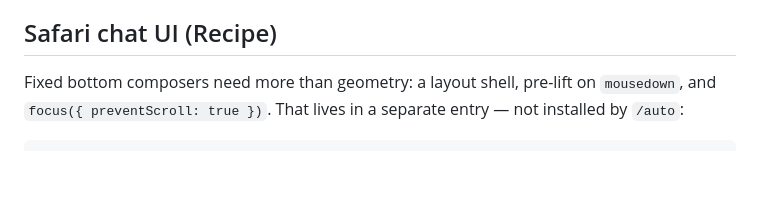
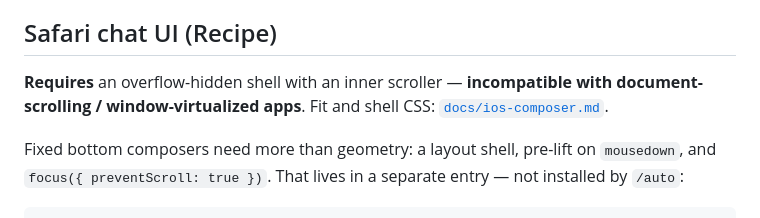
Before and after one commit to cameronapak/polyfill-virtual-keyboard-api, a Markdown page: README.md, the part around the change. Drawn GitHub-style; blank space fills up the shorter version.

Commit message:
docs: front-load Recipe document-scroll incompatibility in README
Co-authored-by: Cursor <cursoragent@cursor.com>

````diff
--- a/README.md
+++ b/README.md
@@ -109,6 +109,8 @@ Requires `cssProperties: true` (or `/auto`). On Chromium with native insets, pre
 
 ## Safari chat UI (Recipe)
 
+**Requires** an overflow-hidden shell with an inner scroller — **incompatible with document-scrolling / window-virtualized apps**. Fit and shell CSS: [`docs/ios-composer.md`](docs/ios-composer.md).
+
 Fixed bottom composers need more than geometry: a layout shell, pre-lift on `mousedown`, and `focus({ preventScroll: true })`. That lives in a separate entry — not installed by `/auto`:
 
 ```js
````
